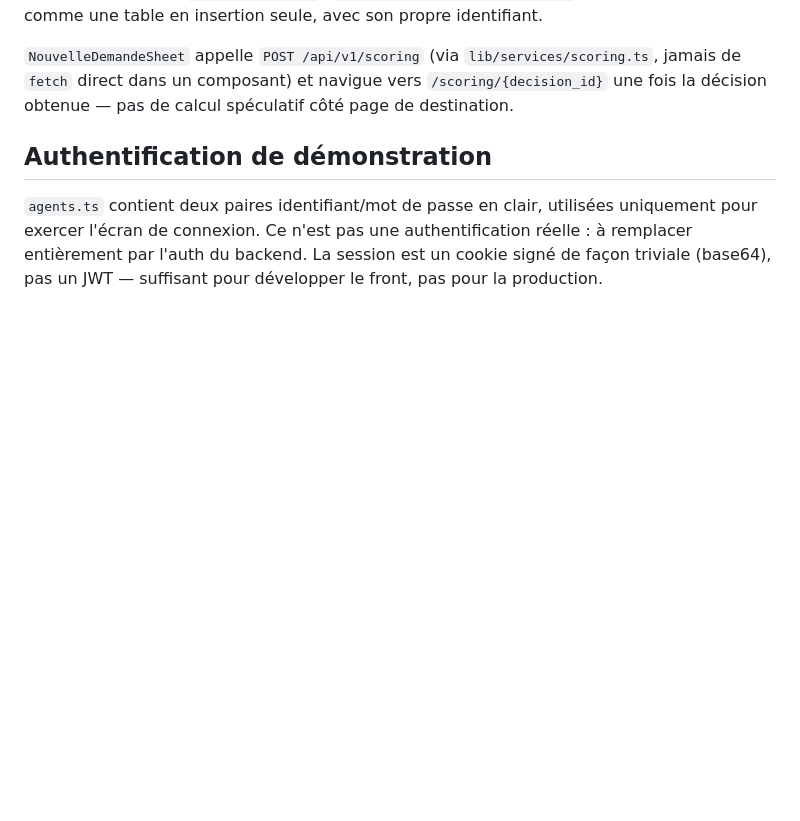
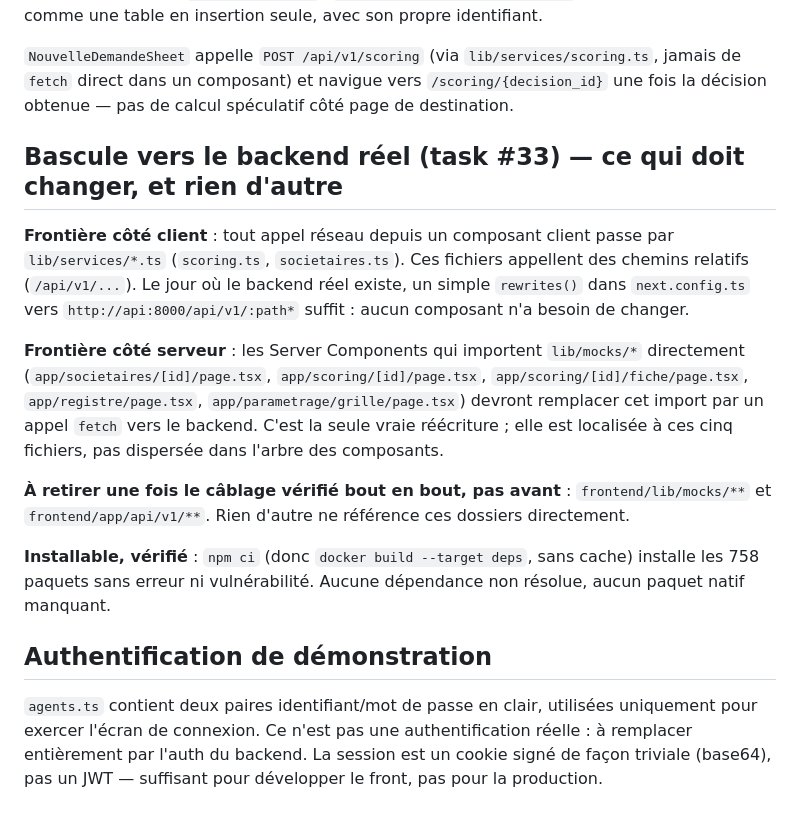
Before and after one commit to Jean-Paul15/SOLIDA, a Markdown page: docs/frontend/02-contrats-et-mocks.md, the part around the change. GitHub-like rendering; blank space fills up the shorter version.

Commit message:
docs(frontend): documenter la bascule mocks vers backend reel
Liste exacte des cinq fichiers a reecrire (imports directs de lib/mocks dans des Server Components) et confirmation que npm ci installe proprement sans cache (758 paquets, 0 vulnerabilite).

```diff
--- a/docs/frontend/02-contrats-et-mocks.md
+++ b/docs/frontend/02-contrats-et-mocks.md
@@ -64,6 +64,26 @@ propre identifiant.
 `fetch` direct dans un composant) et navigue vers `/scoring/{decision_id}` une fois la décision
 obtenue — pas de calcul spéculatif côté page de destination.
 
+## Bascule vers le backend réel (task #33) — ce qui doit changer, et rien d'autre
+
+**Frontière côté client** : tout appel réseau depuis un composant client passe par
+`lib/services/*.ts` (`scoring.ts`, `societaires.ts`). Ces fichiers appellent des chemins relatifs
+(`/api/v1/...`). Le jour où le backend réel existe, un simple `rewrites()` dans `next.config.ts`
+vers `http://api:8000/api/v1/:path*` suffit : aucun composant n'a besoin de changer.
+
+**Frontière côté serveur** : les Server Components qui importent `lib/mocks/*` directement
+(`app/societaires/[id]/page.tsx`, `app/scoring/[id]/page.tsx`, `app/scoring/[id]/fiche/page.tsx`,
+`app/registre/page.tsx`, `app/parametrage/grille/page.tsx`) devront remplacer cet import par un
+appel `fetch` vers le backend. C'est la seule vraie réécriture ; elle est localisée à ces cinq
+fichiers, pas dispersée dans l'arbre des composants.
+
+**À retirer une fois le câblage vérifié bout en bout, pas avant** : `frontend/lib/mocks/**` et
+`frontend/app/api/v1/**`. Rien d'autre ne référence ces dossiers directement.
+
+**Installable, vérifié** : `npm ci` (donc `docker build --target deps`, sans cache) installe les
+758 paquets sans erreur ni vulnérabilité. Aucune dépendance non résolue, aucun paquet natif
+manquant.
+
 ## Authentification de démonstration
 
 `agents.ts` contient deux paires identifiant/mot de passe en clair, utilisées uniquement pour
```
